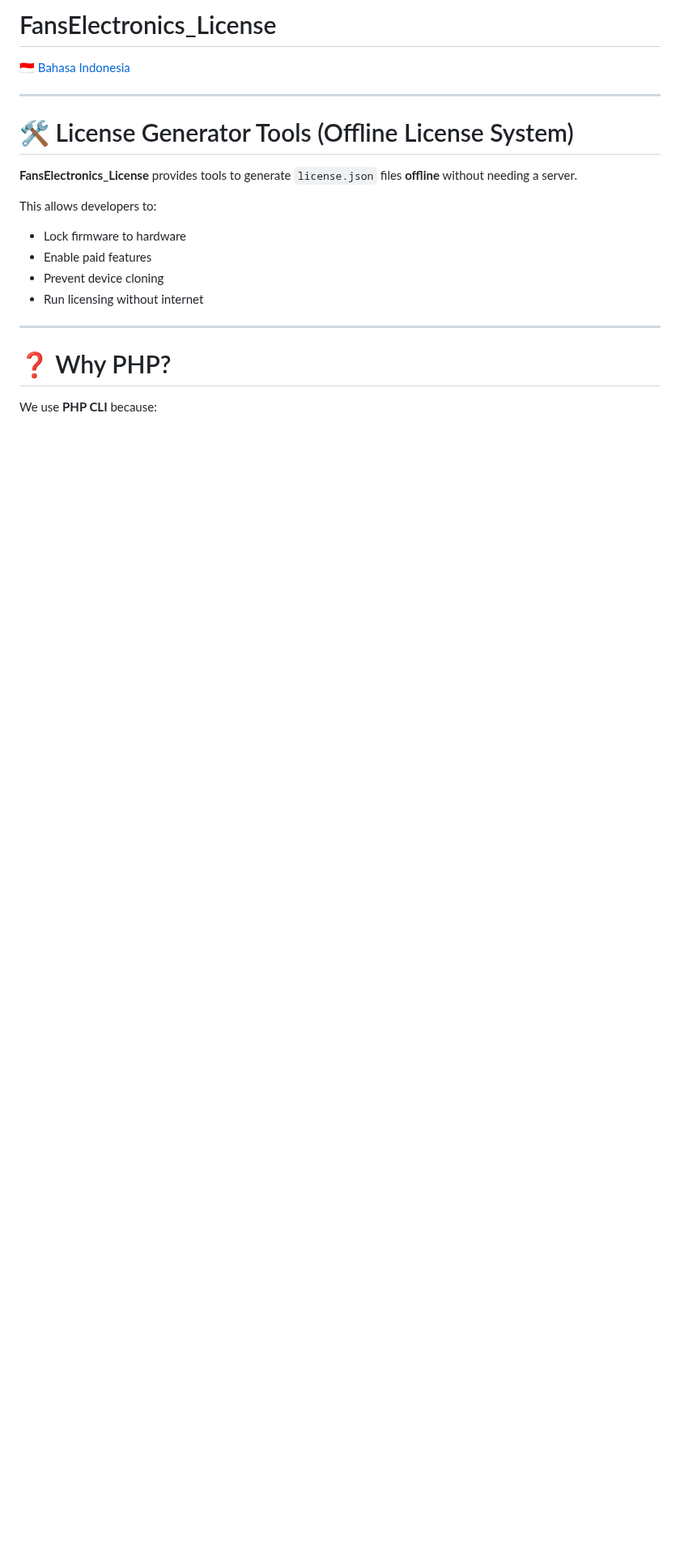
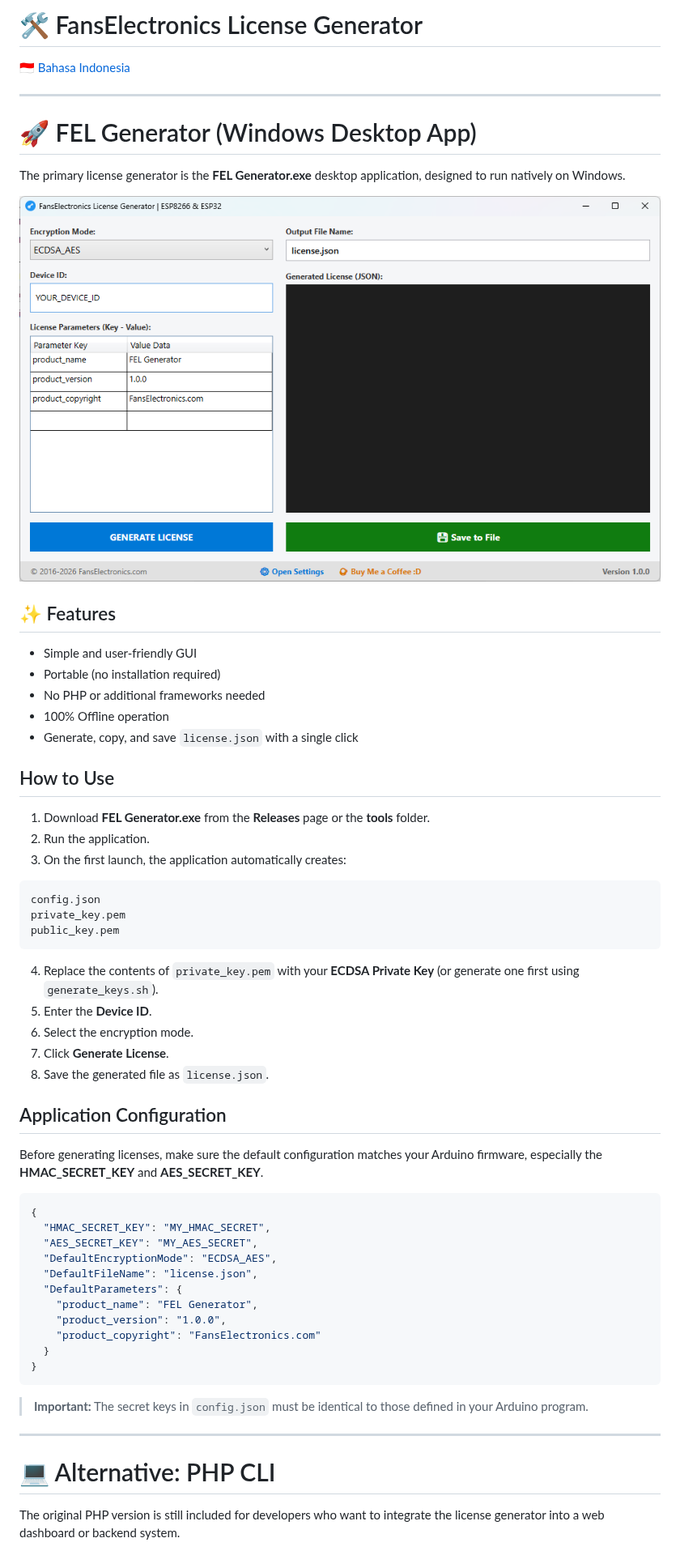
Before and after one commit to Vean/FansElectronics_License, a Markdown page: tools/README.md, the part around one of its changes. Shown at 81% size. GitHub-like rendering; pictures changed too: tools/FEL_Generator.png (added); blank space fills up the shorter version.

Commit message:
New Windows Tools
Add New Tools for Windows Generator
Update Readme.md

````diff
--- a/tools/README.md
+++ b/tools/README.md
@@ -1,22 +1,64 @@
-# FansElectronics_License
+# 🛠️ FansElectronics License Generator
 
 [🇮🇩 Bahasa Indonesia](README-ID.md)
 
 ---
 
-# 🛠️ License Generator Tools (Offline License System)
+# 🚀 FEL Generator (Windows Desktop App)
 
-**FansElectronics_License** provides tools to generate `license.json` files **offline** without needing a server.
+The primary license generator is the **FEL Generator.exe** desktop application, designed to run natively on Windows.
 
-This allows developers to:
-- Lock firmware to hardware
-- Enable paid features
-- Prevent device cloning
-- Run licensing without internet
+![FEL Generator](FEL_Generator.png)
+
+## ✨ Features
+
+- Simple and user-friendly GUI
+- Portable (no installation required)
+- No PHP or additional frameworks needed
+- 100% Offline operation
+- Generate, copy, and save `license.json` with a single click
+
+## How to Use
+
+1. Download **FEL Generator.exe** from the **Releases** page or the **tools** folder.
+2. Run the application.
+3. On the first launch, the application automatically creates:
+
+```text
+config.json
+private_key.pem
+public_key.pem
+```
+
+4. Replace the contents of `private_key.pem` with your **ECDSA Private Key** (or generate one first using `generate_keys.sh`).
+5. Enter the **Device ID**.
+6. Select the encryption mode.
+7. Click **Generate License**.
+8. Save the generated file as `license.json`.
+
+## Application Configuration
+
+Before generating licenses, make sure the default configuration matches your Arduino firmware, especially the **HMAC_SECRET_KEY** and **AES_SECRET_KEY**.
+
+```json
+{
+  "HMAC_SECRET_KEY": "MY_HMAC_SECRET",
+  "AES_SECRET_KEY": "MY_AES_SECRET",
+  "DefaultEncryptionMode": "ECDSA_AES",
+  "DefaultFileName": "license.json",
+  "DefaultParameters": {
+    "product_name": "FEL Generator",
+    "product_version": "1.0.0",
+    "product_copyright": "FansElectronics.com"
+  }
+}
+```
+
+> **Important:** The secret keys in `config.json` must be identical to those defined in your Arduino program.
 
 ---
 
-# ❓ Why PHP?
+# 💻 Alternative: PHP CLI
 
-We use **PHP CLI** because:
+The original PHP version is still included for developers who want to integrate the license generator into a web dashboard or backend system.
 
````
Also changed, not shown: other parts of tools/README.md (+79 -69 lines), tools/README-ID.md (+124 -92 lines), 9 other files.
